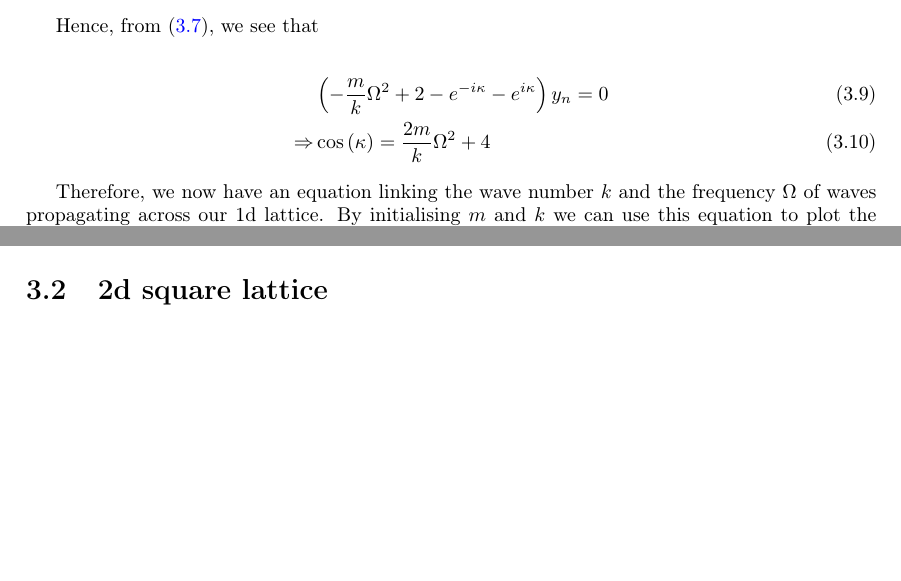
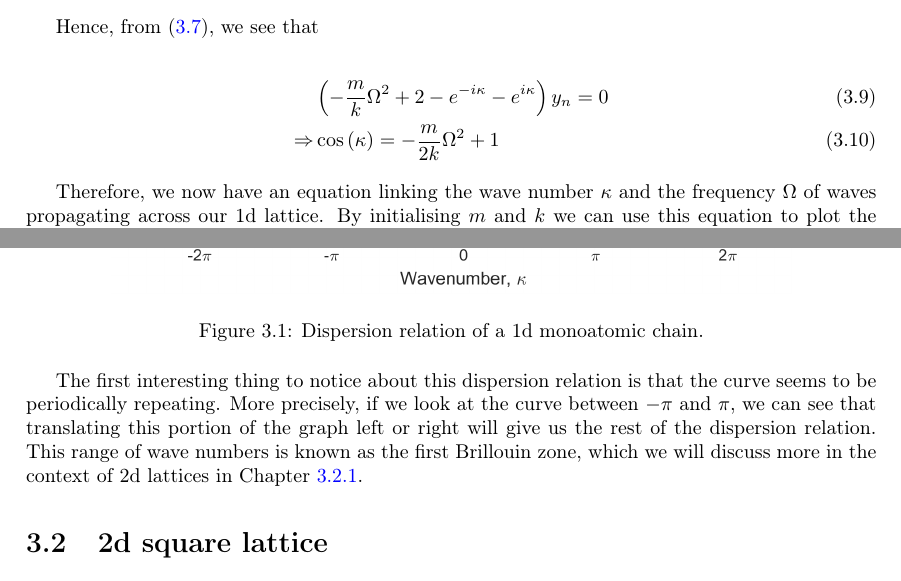
Before and after one commit to benating/Individual-Project, a LaTeX thesis (main.tex, which reads project/dispersion.tex): two parts of page 9 of 16 before the commit and two parts of page 9 of 17 after it, joined at a grey line, cut so that both start at the same text, the shorter picture padded with empty space. Compiled offline with pdfLaTeX.

Commit message:
[imgs/1ddispersion,dispersion]: Added 1ddispersion curve plot and wrote a bit of analysis

```diff
--- a/project/dispersion.tex
+++ b/project/dispersion.tex
@@ -79,14 +79,28 @@ Hence, from \eqref{eq:HLN2L}, we see that
 
 \begin{align}
   &\left(-\frac{m}{k}\Omega^{2}+2-e^{-i\kappa}-e^{i\kappa}\right)y_{n}=0 \\
-  \Rightarrow &\cos\left(\kappa\right)=\frac{2m}{k}\Omega^{2}+4
+  \Rightarrow &\cos\left(\kappa\right)=-\frac{m}{2k}\Omega^{2}+1
 \end{align}
 
-Therefore, we now have an equation linking the wave number $k$ and the
+Therefore, we now have an equation linking the wave number $\kappa$ and the
 frequency $\Omega$ of waves propagating across our 1d lattice. By initialising
 $m$ and $k$ we can use this equation to plot the dispersion curve of our
 system. By setting $m=k=1$, we get the dispersion curve in Figure
 ~\ref{fig:dc1}.
+
+\begin{figure}[!h]
+\centering
+\includegraphics[width=0.8\textwidth]{imgs/1ddispersion.png}
+\caption{\label{fig:dc1}Dispersion relation of a 1d monoatomic
+         chain.}
+\end{figure}
+
+The first interesting thing to notice about this dispersion relation is that
+the curve seems to be periodically repeating. More precisely, if we look at the
+curve between $-\pi$ and $\pi$, we can see that translating this portion of the
+graph left or right will give us the rest of the dispersion relation. This range
+of wave numbers is known as the first Brillouin zone, which we will discuss
+more in the context of 2d lattices in Chapter \ref{brizones}.
 
 \section{2d square lattice}
 We now extend this analysis to an infinite 2d square lattice. Each elementary
```
Also changed, not shown: imgs/1ddispersion.png (added), project/dispersion.tex (3 more changed lines).
